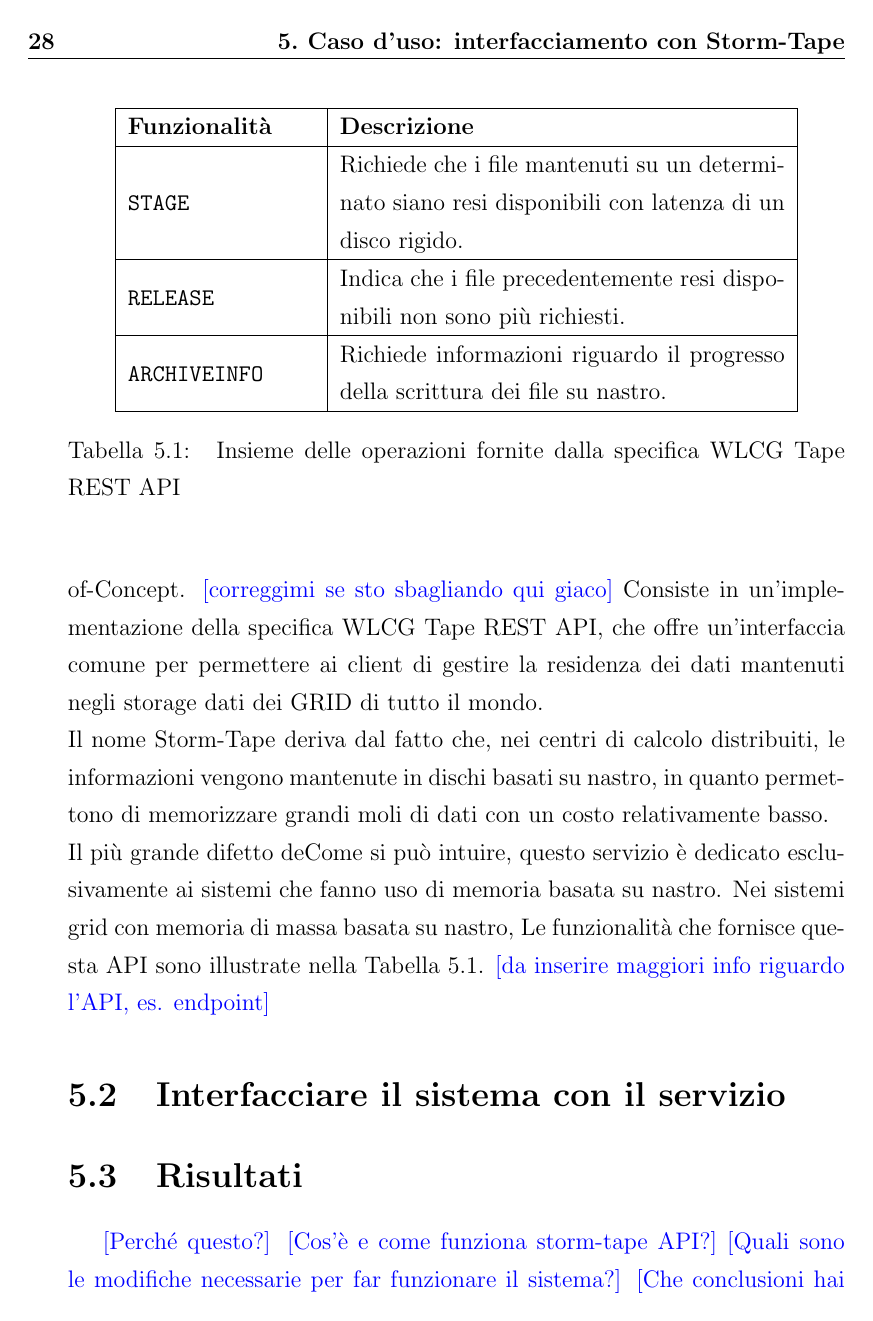
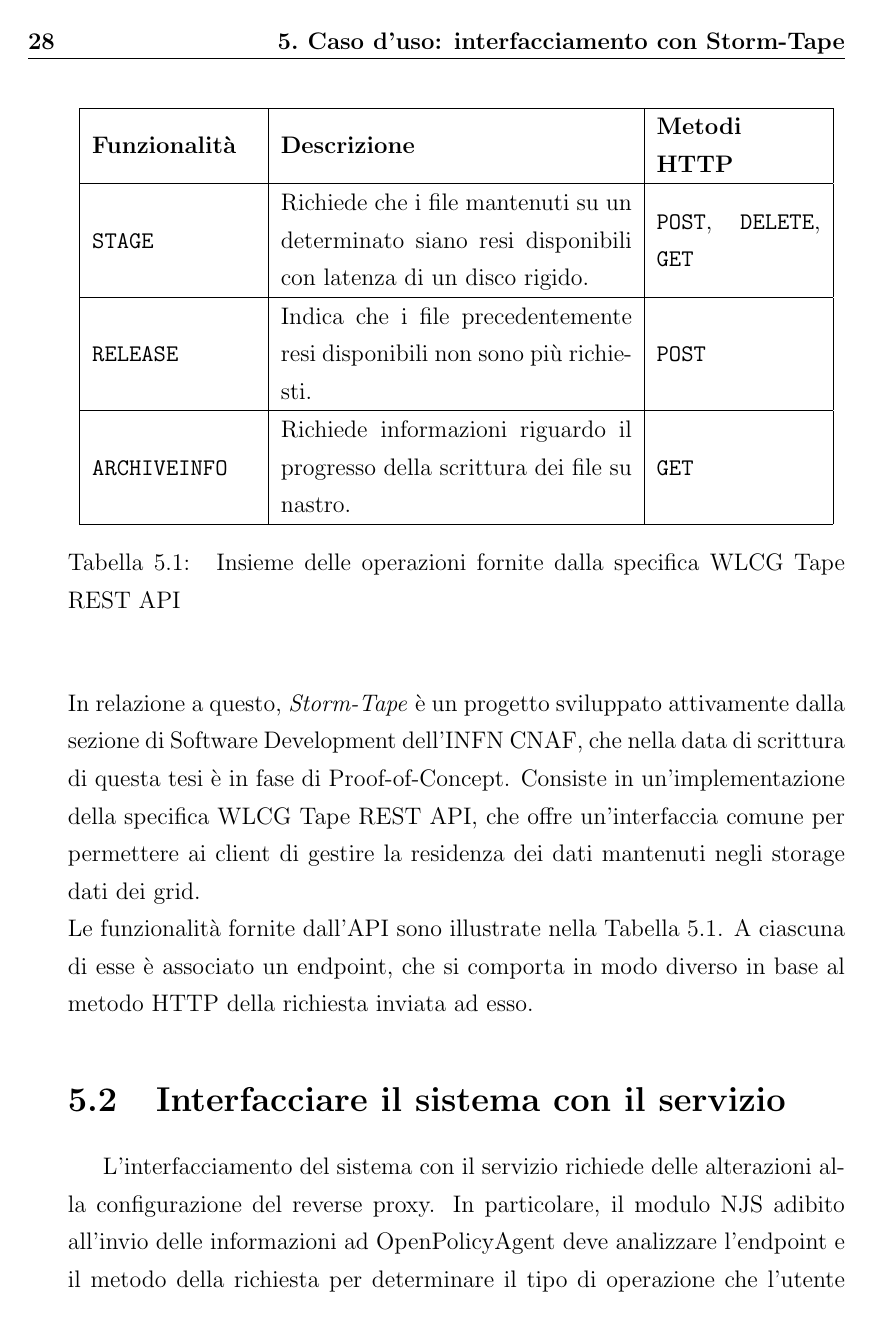
Before and after one commit to AngeloGalav/bachelors_t, a LaTeX document (tesi.tex, which reads chapters/chapter5.tex): page 39 of 48. Compiled offline with pdfLaTeX.

Commit message:
Finished chap 5, started chap 1

```diff
--- a/chapters/chapter5.tex
+++ b/chapters/chapter5.tex
@@ -13,2 +9,0 @@
- attivamente all'INFN CNAF, che nella data di scrittura di questa tesi è in fase di Proof-of-Concept.
- \textcolor{blue}{[correggimi se sto sbagliando qui giaco]}
@@ -15,28 +14,28 @@
+di massa nei centri di computazione distribuita. \\ In relazione a questo, \textit{Storm-Tape} è un progetto sviluppato
+ attivamente dalla sezione di Software Development dell'INFN CNAF, che nella data di scrittura di questa tesi è in fase di Proof-of-Concept.
 Consiste in un'implementazione della specifica {WLCG Tape REST API}, che offre un'interfaccia comune per permettere
-ai client di gestire la residenza dei dati mantenuti negli storage dati dei GRID di tutto il mondo.
-\\ Il nome Storm-Tape deriva dal fatto che, nei centri di calcolo distribuiti,
- le informazioni vengono mantenute in dischi basati su nastro, in quanto permettono di memorizzare
-grandi moli di dati con un costo relativamente basso. \\
-Il più grande difetto deCome si può intuire, questo servizio è dedicato esclusivamente ai sistemi che fanno uso di memoria basata su nastro.
-Nei sistemi grid con memoria di massa basata su nastro,
-Le funzionalità che fornisce questa API sono illustrate nella Tabella \ref*{tab:table-name}.
+ai client di gestire la residenza dei dati mantenuti negli storage dati dei grid.
+\\ Le funzionalità fornite dall'API sono illustrate nella Tabella \ref*{tab:table-name}. A ciascuna di esse è associato un endpoint,
+ che si comporta in modo diverso in base al metodo HTTP della richiesta inviata ad esso.
+
 \begin{table}
 \begin{center}
-\begin{tabular}{ | m{8em} | m{19em} | }
+\begin{tabular}{ | m{7em} | m{15em} | m{7em} | }
   \hline
-  \textbf{Funzionalità} & \textbf{Descrizione} \\
+  \textbf{Funzionalità} & \textbf{Descrizione} & \textbf{Metodi HTTP}\\
   \hline
-  \texttt{STAGE} & Richiede che i file mantenuti su un determinato siano resi disponibili con latenza di un disco rigido. \\
+  \texttt{STAGE} & Richiede che i file mantenuti su un determinato siano resi disponibili con latenza di un disco rigido. & \texttt{POST}, \texttt{DELETE}, \texttt{GET}\\
   \hline
-  \texttt{RELEASE} & Indica che i file precedentemente resi disponibili non sono più richiesti.   \\
+  \texttt{RELEASE} & Indica che i file precedentemente resi disponibili non sono più richiesti. & \texttt{POST}\\
   \hline
-  \texttt{ARCHIVEINFO} & Richiede informazioni riguardo il progresso della scrittura dei file su nastro. \\
+  \texttt{ARCHIVEINFO} & Richiede informazioni riguardo il progresso della scrittura dei file su nastro. & \texttt{GET}\\
   \hline
 \end{tabular}
 \caption{\label{tab:table-name} Insieme delle operazioni fornite dalla specifica WLCG Tape REST API}
 \end{center}
 \end{table}
-\textcolor{blue}{[da inserire maggiori info riguardo l'API, es. endpoint]}
 
 \section{Interfacciare il sistema con il servizio}
-\section{Risultati}
+L'interfacciamento del sistema con il servizio richiede delle alterazioni alla configurazione del reverse proxy. In particolare,
+il modulo NJS adibito all'invio delle informazioni ad OpenPolicyAgent deve analizzare l'endpoint e il metodo della richiesta per
+determinare il tipo di operazione che l'utente sta svolgendo.
@@ -45,4 +53,0 @@
-\textcolor{blue}{[Perché questo?]}
-\textcolor{blue}{[Cos'è e come funziona storm-tape API?]}
-\textcolor{blue}{[Quali sono le modifiche necessarie per far funzionare il sistema?]}
-\textcolor{blue}{[Che conclusioni hai tratto?]}
```
Also changed, not shown: tesi.pdf, chapters/chapter5.tex (35 more changed lines).
